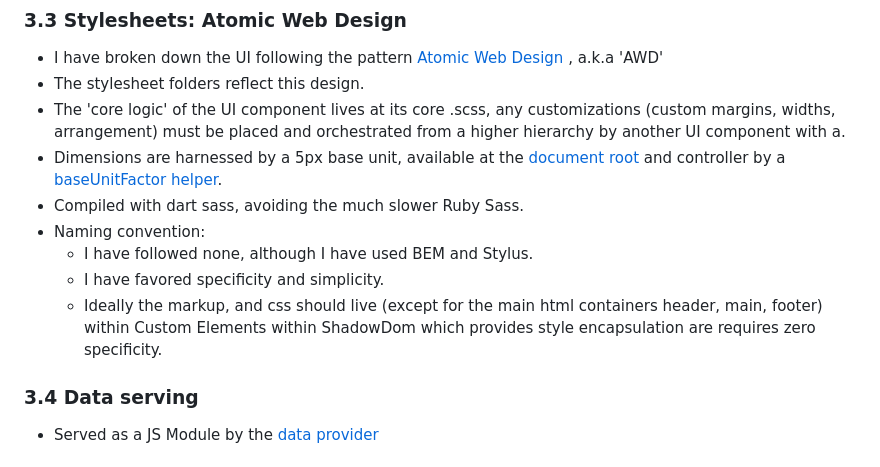
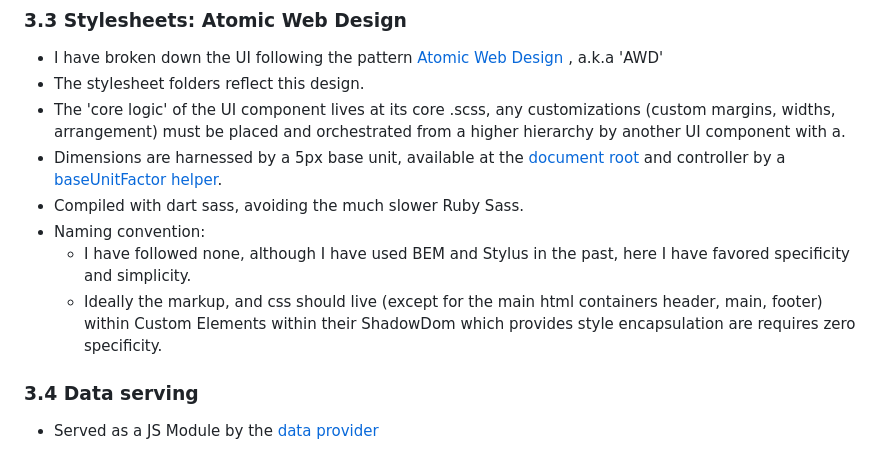
Before and after one commit to riffdr/new_relic_frontend_take_home, a Markdown page: README.md, the part around the change. GitHub-like rendering.

```diff
--- a/README.md
+++ b/README.md
@@ -78,9 +78,8 @@ If you want to switch back to another version of node, say it 12, then run `sudo
 * Dimensions are harnessed by a 5px base unit, available at the [document root](stylesheets/tokens/_baseUnit.scss) and controller by a [baseUnitFactor helper](stylesheets/utils/_baseUnitFactor.scss).
 * Compiled with dart sass, avoiding the much slower Ruby Sass.
 * Naming convention:
-  * I have followed none, although I have used BEM and Stylus.
-  * I have favored specificity and simplicity.
-  * Ideally the markup, and css should live (except for the main html containers header, main, footer) within Custom Elements within ShadowDom which provides style encapsulation are requires zero specificity.
+  * I have followed none, although I have used BEM and Stylus in the past, here I have favored specificity and simplicity.
+  * Ideally the markup, and css should live (except for the main html containers header, main, footer) within Custom Elements within their ShadowDom which provides style encapsulation are requires zero specificity.
 
 ### 3.4 Data serving
 * Served as a JS Module by the [data provider](packages/dataProvider/package.json)
```
